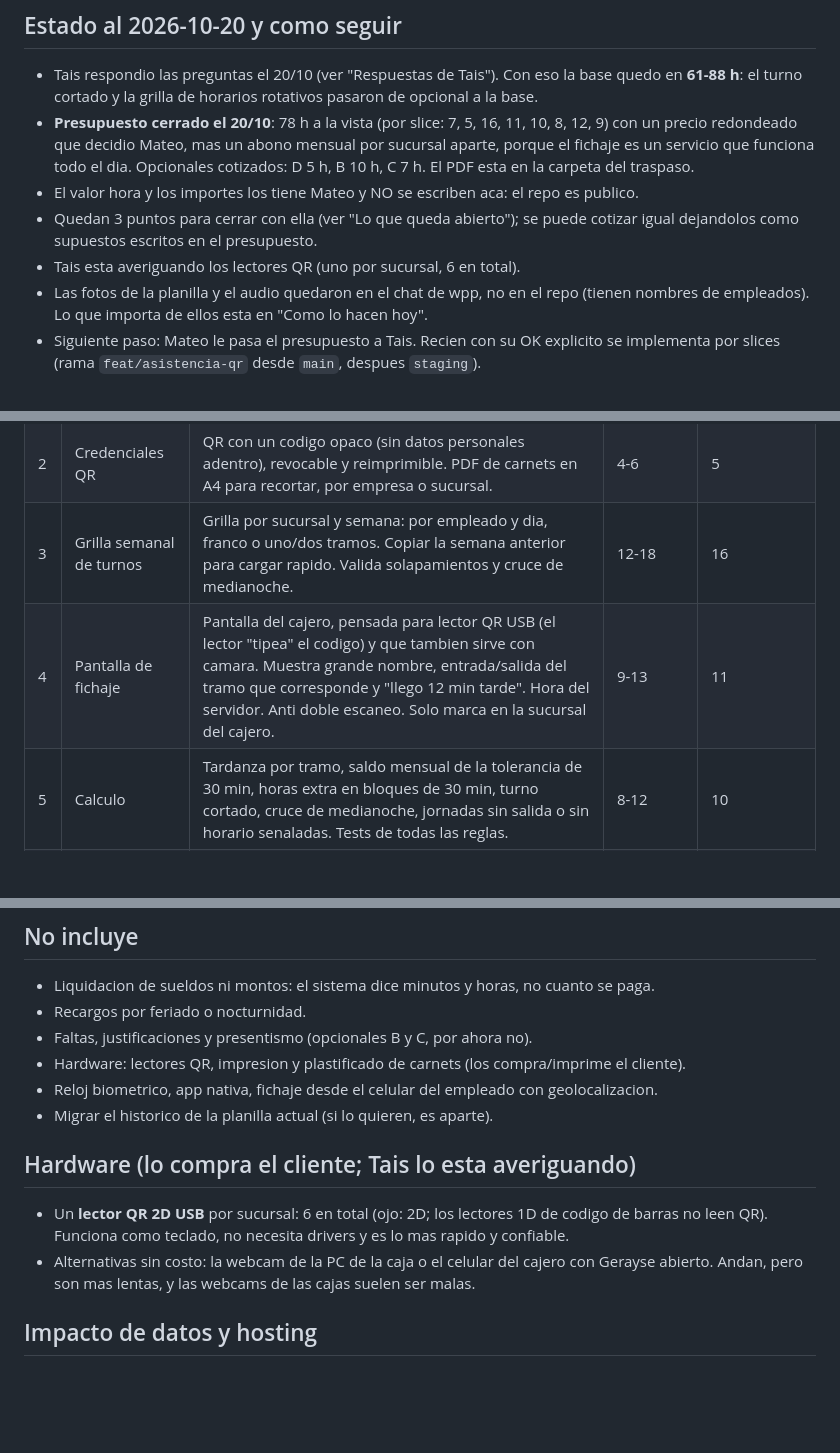
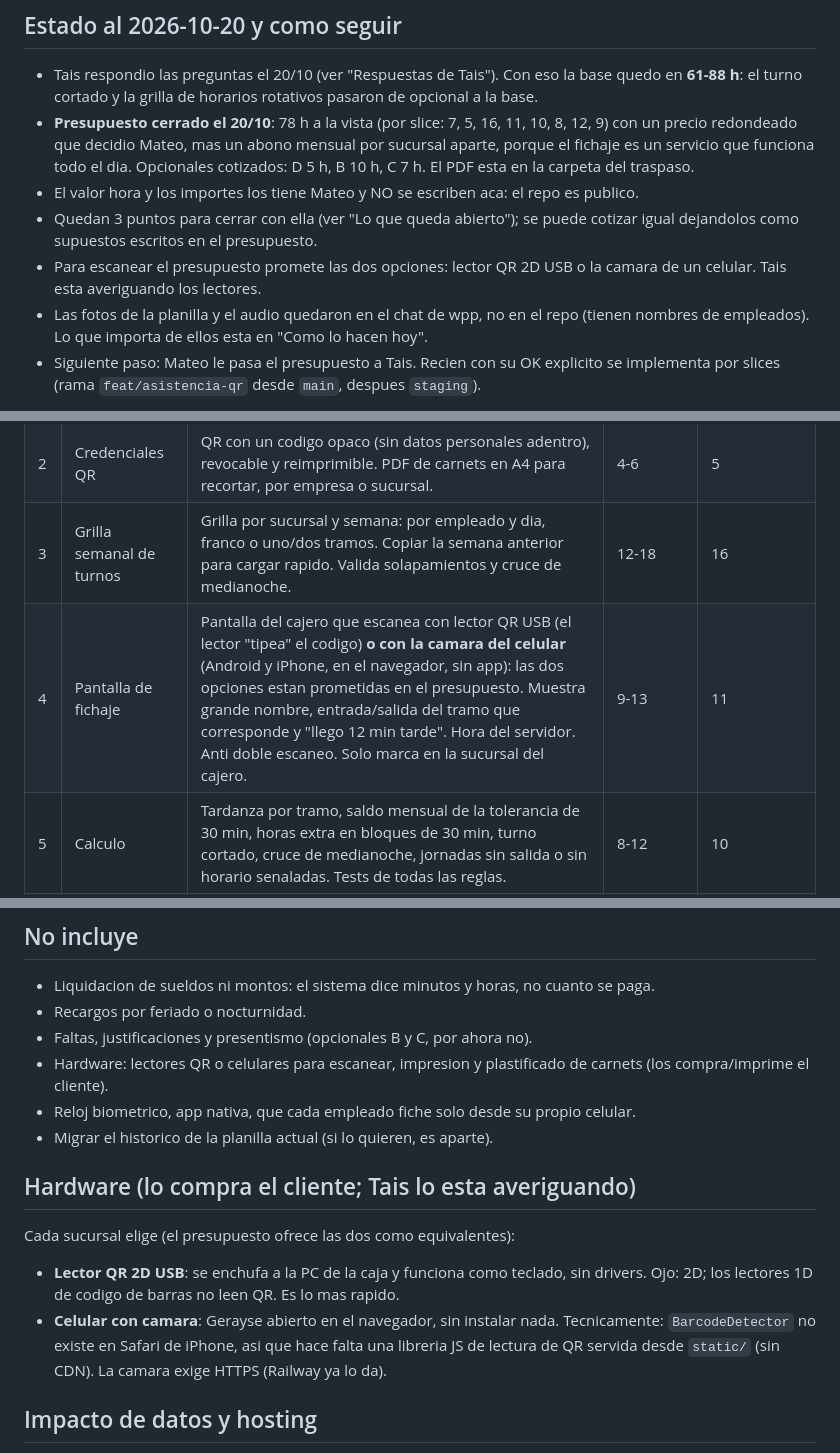
Before and after one commit to Froaky/gerayse1.0, a Markdown page: docs/epics/PROPUESTA-EP-14-asistencia-con-qr.md, 3 parts joined by grey strips. Rendered like a GitHub page; blank space fills up the shorter version.

Commit message:
docs(epics): EP-14 escaneo con lector QR o con la camara del celular
Co-Authored-By: Claude Opus 5.5 <noreply@anthropic.com>

```diff
--- a/docs/epics/PROPUESTA-EP-14-asistencia-con-qr.md
+++ b/docs/epics/PROPUESTA-EP-14-asistencia-con-qr.md
@@ -16,7 +16,8 @@
 - El valor hora y los importes los tiene Mateo y NO se escriben aca: el repo es publico.
 - Quedan 3 puntos para cerrar con ella (ver "Lo que queda abierto"); se puede cotizar igual
   dejandolos como supuestos escritos en el presupuesto.
-- Tais esta averiguando los lectores QR (uno por sucursal, 6 en total).
+- Para escanear el presupuesto promete las dos opciones: lector QR 2D USB o la camara de un
+  celular. Tais esta averiguando los lectores.
 - Las fotos de la planilla y el audio quedaron en el chat de wpp, no en el repo (tienen nombres
   de empleados). Lo que importa de ellos esta en "Como lo hacen hoy".
 - Siguiente paso: Mateo le pasa el presupuesto a Tais. Recien con su OK explicito se implementa por slices
@@ -117,7 +118,7 @@ planilla de Google. Tais lo confirmo (respuesta 8): quiere dejar las planillas.
 | 1 | Padron de empleados | Alta/baja/edicion (nombre, DNI, empresa, sucursal habitual, activo). Carga inicial masiva de los 85 desde un CSV/planilla. Baja logica, nunca borrado. | 6-8 | 7 |
 | 2 | Credenciales QR | QR con un codigo opaco (sin datos personales adentro), revocable y reimprimible. PDF de carnets en A4 para recortar, por empresa o sucursal. | 4-6 | 5 |
 | 3 | Grilla semanal de turnos | Grilla por sucursal y semana: por empleado y dia, franco o uno/dos tramos. Copiar la semana anterior para cargar rapido. Valida solapamientos y cruce de medianoche. | 12-18 | 16 |
-| 4 | Pantalla de fichaje | Pantalla del cajero, pensada para lector QR USB (el lector "tipea" el codigo) y que tambien sirve con camara. Muestra grande nombre, entrada/salida del tramo que corresponde y "llego 12 min tarde". Hora del servidor. Anti doble escaneo. Solo marca en la sucursal del cajero. | 9-13 | 11 |
+| 4 | Pantalla de fichaje | Pantalla del cajero que escanea con lector QR USB (el lector "tipea" el codigo) **o con la camara del celular** (Android y iPhone, en el navegador, sin app): las dos opciones estan prometidas en el presupuesto. Muestra grande nombre, entrada/salida del tramo que corresponde y "llego 12 min tarde". Hora del servidor. Anti doble escaneo. Solo marca en la sucursal del cajero. | 9-13 | 11 |
 | 5 | Calculo | Tardanza por tramo, saldo mensual de la tolerancia de 30 min, horas extra en bloques de 30 min, turno cortado, cruce de medianoche, jornadas sin salida o sin horario senaladas. Tests de todas las reglas. | 8-12 | 10 |
 | 6 | Correcciones auditadas | Marca manual con hora informada y motivo: olvido el carnet, se corto internet, o llego antes que el cajero (respuesta 3). Queda senalada en el reporte. Anular con motivo. Quien y cuando, siempre. | 6-9 | 8 |
 | 7 | Reporte mensual | Por empleado con las mismas columnas que su planilla + tolerancia usada/saldo/exceso + resumen por empresa y sucursal. Descarga en Excel. | 9-13 | 12 |
@@ -165,16 +166,20 @@ Supuestos que conviene escribir en el presupuesto (no hace falta preguntarlos an
 - Liquidacion de sueldos ni montos: el sistema dice minutos y horas, no cuanto se paga.
 - Recargos por feriado o nocturnidad.
 - Faltas, justificaciones y presentismo (opcionales B y C, por ahora no).
-- Hardware: lectores QR, impresion y plastificado de carnets (los compra/imprime el cliente).
-- Reloj biometrico, app nativa, fichaje desde el celular del empleado con geolocalizacion.
+- Hardware: lectores QR o celulares para escanear, impresion y plastificado de carnets (los
+  compra/imprime el cliente).
+- Reloj biometrico, app nativa, que cada empleado fiche solo desde su propio celular.
 - Migrar el historico de la planilla actual (si lo quieren, es aparte).
 
 ## Hardware (lo compra el cliente; Tais lo esta averiguando)
 
-- Un **lector QR 2D USB** por sucursal: 6 en total (ojo: 2D; los lectores 1D de codigo de barras
-  no leen QR). Funciona como teclado, no necesita drivers y es lo mas rapido y confiable.
-- Alternativas sin costo: la webcam de la PC de la caja o el celular del cajero con Gerayse
-  abierto. Andan, pero son mas lentas, y las webcams de las cajas suelen ser malas.
+Cada sucursal elige (el presupuesto ofrece las dos como equivalentes):
+
+- **Lector QR 2D USB**: se enchufa a la PC de la caja y funciona como teclado, sin drivers. Ojo:
+  2D; los lectores 1D de codigo de barras no leen QR. Es lo mas rapido.
+- **Celular con camara**: Gerayse abierto en el navegador, sin instalar nada. Tecnicamente:
+  `BarcodeDetector` no existe en Safari de iPhone, asi que hace falta una libreria JS de lectura
+  de QR servida desde `static/` (sin CDN). La camara exige HTTPS (Railway ya lo da).
 
 ## Impacto de datos y hosting
 
```
